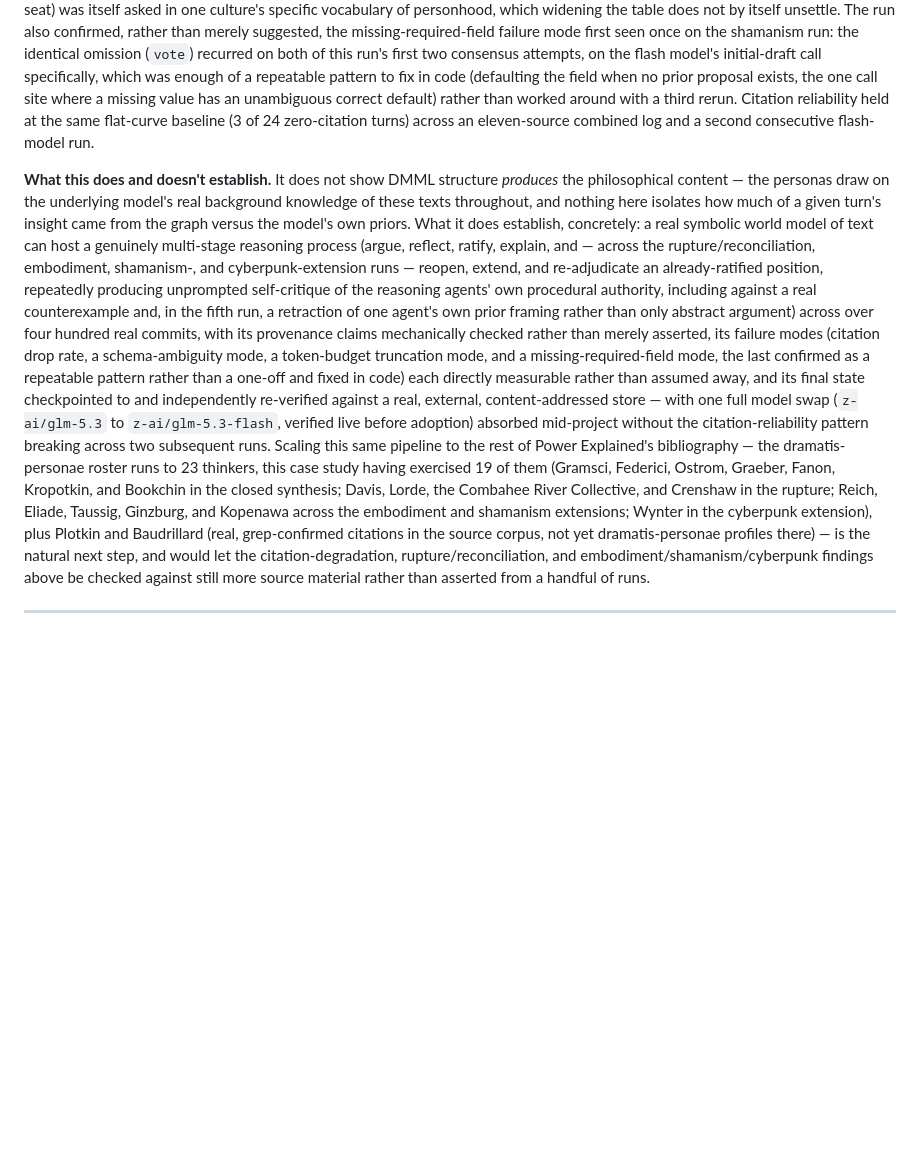
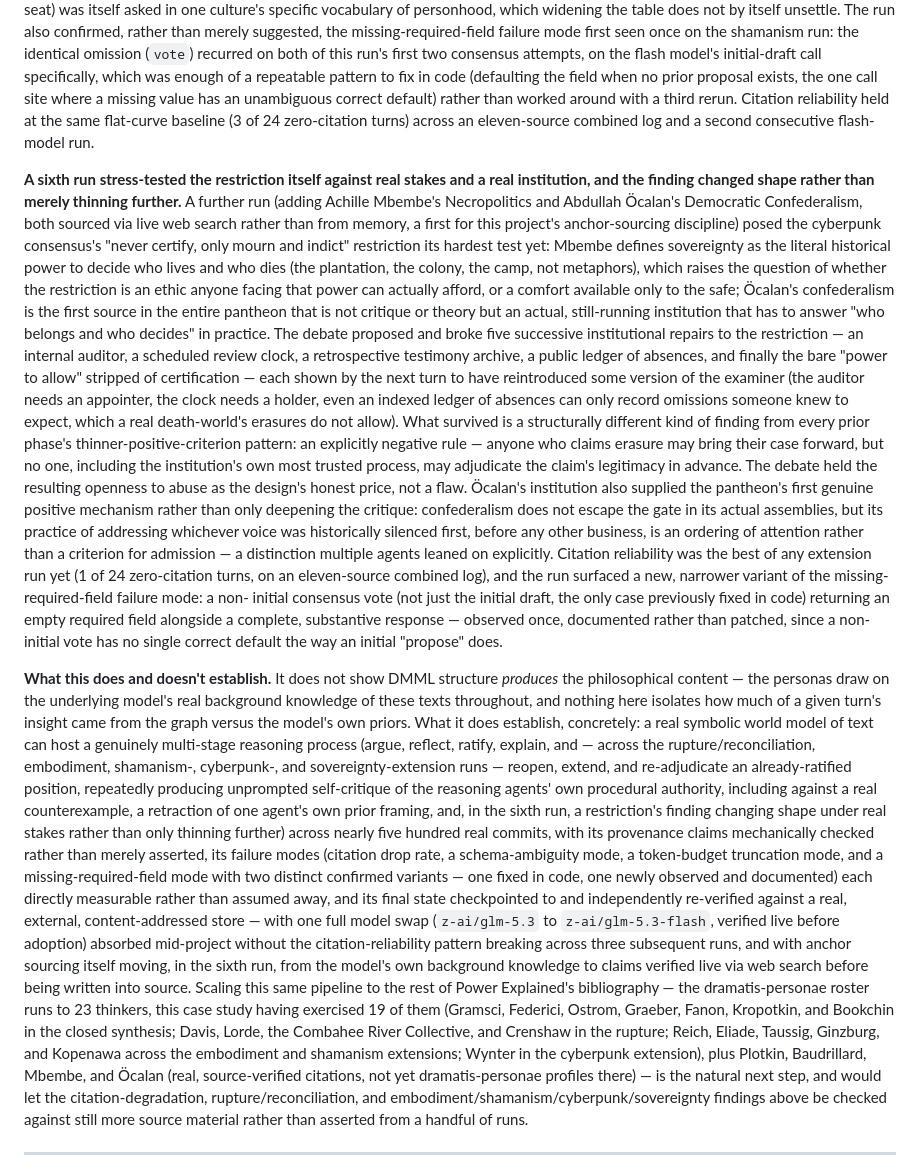
Before and after one commit to jedelman/dmml, a Markdown page: papers/text-world-model/DRAFT.md, the part around the change. Rendered like a GitHub page; blank space fills up the shorter version.

Commit message:
Fold the sovereignty run into the paper's case study section
Adds the sixth extension run (Mbembe + Ocalan) to Section 8: the
restriction changing shape into negative non-adjudication rather than
merely thinning, Ocalan's ordering-not-criterion finding, and the new
missing-required-field variant (non-initial vote call). Updates
totals (~500 records, first live-web-search-sourced anchors) and adds
Mbembe and Ocalan alongside Plotkin and Baudrillard as real citations
not yet profiled in Power Explained.

```diff
--- a/papers/text-world-model/DRAFT.md
+++ b/papers/text-world-model/DRAFT.md
@@ -343,6 +343,49 @@ rerun. Citation reliability held at the same flat-curve baseline (3 of
 24 zero-citation turns) across an eleven-source combined log and a
 second consecutive flash-model run.
 
+**A sixth run stress-tested the restriction itself against real stakes
+and a real institution, and the finding changed shape rather than
+merely thinning further.** A further run (adding Achille Mbembe's
+Necropolitics and Abdullah Öcalan's Democratic Confederalism, both
+sourced via live web search rather than from memory, a first for this
+project's anchor-sourcing discipline) posed the cyberpunk consensus's
+"never certify, only mourn and indict" restriction its hardest test
+yet: Mbembe defines sovereignty as the literal historical power to
+decide who lives and who dies (the plantation, the colony, the camp,
+not metaphors), which raises the question of whether the restriction is
+an ethic anyone facing that power can actually afford, or a comfort
+available only to the safe; Öcalan's confederalism is the first source
+in the entire pantheon that is not critique or theory but an actual,
+still-running institution that has to answer "who belongs and who
+decides" in practice. The debate proposed and broke five successive
+institutional repairs to the restriction — an internal auditor, a
+scheduled review clock, a retrospective testimony archive, a public
+ledger of absences, and finally the bare "power to allow" stripped of
+certification — each shown by the next turn to have reintroduced some
+version of the examiner (the auditor needs an appointer, the clock
+needs a holder, even an indexed ledger of absences can only record
+omissions someone knew to expect, which a real death-world's erasures
+do not allow). What survived is a structurally different kind of
+finding from every prior phase's thinner-positive-criterion pattern: an
+explicitly negative rule — anyone who claims erasure may bring their
+case forward, but no one, including the institution's own most trusted
+process, may adjudicate the claim's legitimacy in advance. The debate
+held the resulting openness to abuse as the design's honest price, not
+a flaw. Öcalan's institution also supplied the pantheon's first genuine
+positive mechanism rather than only deepening the critique: confederalism
+does not escape the gate in its actual assemblies, but its practice of
+addressing whichever voice was historically silenced first, before any
+other business, is an ordering of attention rather than a criterion for
+admission — a distinction multiple agents leaned on explicitly. Citation
+reliability was the best of any extension run yet (1 of 24 zero-citation
+turns, on an eleven-source combined log), and the run surfaced a new,
+narrower variant of the missing-required-field failure mode: a non-
+initial consensus vote (not just the initial draft, the only case
+previously fixed in code) returning an empty required field alongside a
+complete, substantive response — observed once, documented rather than
+patched, since a non-initial vote has no single correct default the way
+an initial "propose" does.
+
 **What this does and doesn't establish.** It does not show DMML structure
 *produces* the philosophical content — the personas draw on the
 underlying model's real background knowledge of these texts throughout,
@@ -350,33 +393,38 @@ and nothing here isolates how much of a given turn's insight came from the
 graph versus the model's own priors. What it does establish, concretely:
 a real symbolic world model of text can host a genuinely multi-stage
 reasoning process (argue, reflect, ratify, explain, and — across the
-rupture/reconciliation, embodiment, shamanism-, and cyberpunk-extension
-runs — reopen, extend, and re-adjudicate an already-ratified position,
-repeatedly producing unprompted self-critique of the reasoning agents'
-own procedural authority, including against a real counterexample and,
-in the fifth run, a retraction of one agent's own prior framing rather
-than only abstract argument) across over four hundred real commits,
-with its provenance claims mechanically checked rather than merely
-asserted, its failure modes (citation drop rate, a schema-ambiguity mode,
-a token-budget truncation mode, and a missing-required-field mode, the
-last confirmed as a repeatable pattern rather than a one-off and fixed
-in code) each directly measurable rather than assumed away, and its
-final state checkpointed to and independently re-verified against a
-real, external, content-addressed store — with one full model swap
-(`z-ai/glm-5.3` to `z-ai/glm-5.3-flash`, verified live before adoption)
-absorbed mid-project without the citation-reliability pattern breaking
-across two subsequent runs. Scaling this same pipeline to the rest of
-Power Explained's bibliography — the dramatis-personae roster runs to 23
-thinkers, this case study having exercised 19 of them (Gramsci, Federici,
-Ostrom, Graeber, Fanon, Kropotkin, and Bookchin in the closed synthesis;
-Davis, Lorde, the Combahee River Collective, and Crenshaw in the
-rupture; Reich, Eliade, Taussig, Ginzburg, and Kopenawa across the
-embodiment and shamanism extensions; Wynter in the cyberpunk extension),
-plus Plotkin and Baudrillard (real, grep-confirmed citations in the
-source corpus, not yet dramatis-personae profiles there) — is the
+rupture/reconciliation, embodiment, shamanism-, cyberpunk-, and
+sovereignty-extension runs — reopen, extend, and re-adjudicate an
+already-ratified position, repeatedly producing unprompted self-critique
+of the reasoning agents' own procedural authority, including against a
+real counterexample, a retraction of one agent's own prior framing, and,
+in the sixth run, a restriction's finding changing shape under real
+stakes rather than only thinning further) across nearly five hundred
+real commits, with its provenance claims mechanically checked rather
+than merely asserted, its failure modes (citation drop rate, a
+schema-ambiguity mode, a token-budget truncation mode, and a
+missing-required-field mode with two distinct confirmed variants — one
+fixed in code, one newly observed and documented) each directly
+measurable rather than assumed away, and its final state checkpointed to
+and independently re-verified against a real, external, content-addressed
+store — with one full model swap (`z-ai/glm-5.3` to
+`z-ai/glm-5.3-flash`, verified live before adoption) absorbed mid-project
+without the citation-reliability pattern breaking across three
+subsequent runs, and with anchor sourcing itself moving, in the sixth
+run, from the model's own background knowledge to claims verified live
+via web search before being written into source. Scaling this same
+pipeline to the rest of Power Explained's bibliography — the
+dramatis-personae roster runs to 23 thinkers, this case study having
+exercised 19 of them (Gramsci, Federici, Ostrom, Graeber, Fanon,
+Kropotkin, and Bookchin in the closed synthesis; Davis, Lorde, the
+Combahee River Collective, and Crenshaw in the rupture; Reich, Eliade,
+Taussig, Ginzburg, and Kopenawa across the embodiment and shamanism
+extensions; Wynter in the cyberpunk extension), plus Plotkin, Baudrillard,
+Mbembe, and Öcalan (real, source-verified citations, not yet
+dramatis-personae profiles there) — is the
 natural next step, and would let the citation-degradation,
-rupture/reconciliation, and embodiment/shamanism/cyberpunk findings
-above be checked against still more source material rather than
+rupture/reconciliation, and embodiment/shamanism/cyberpunk/sovereignty
+findings above be checked against still more source material rather than
 asserted from a handful of runs.
 
 ---
```
